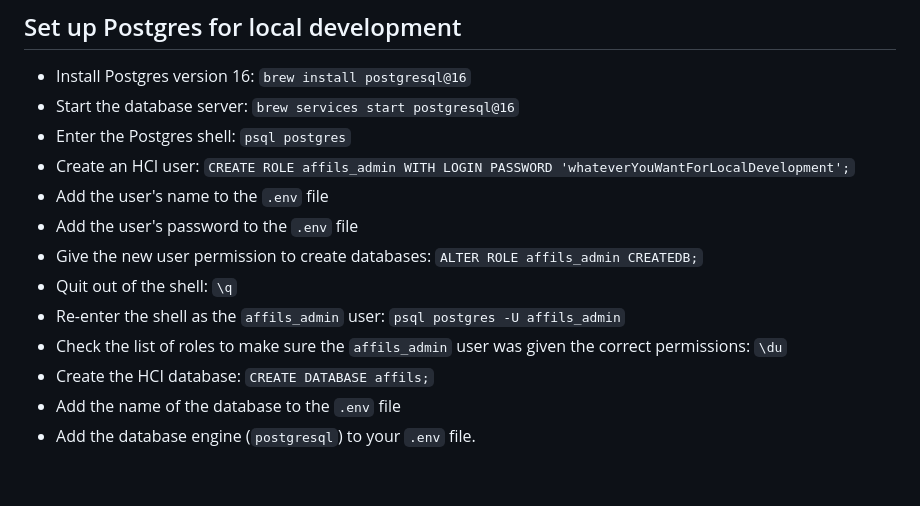
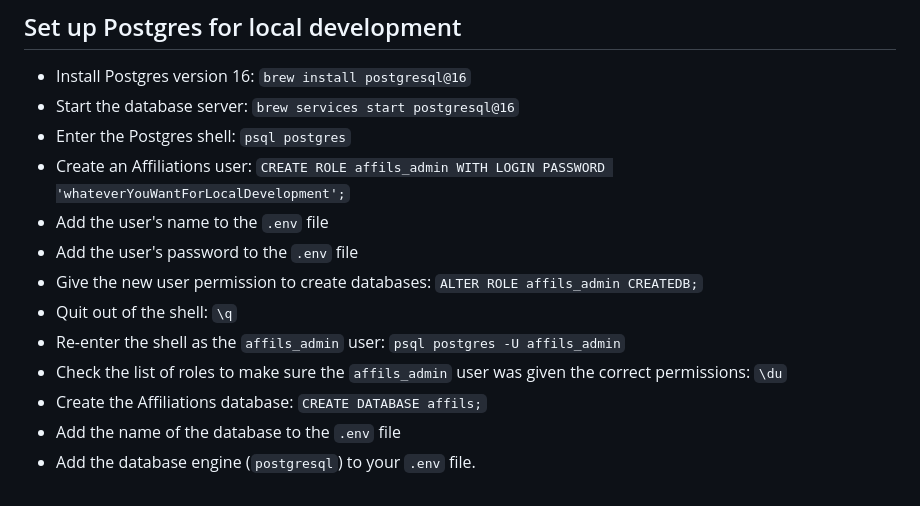
Before and after one commit to bpow/stanford-affils, a Markdown page: CONTRIBUTING.md, the part around the change. GitHub-like rendering.

Commit message:
Update CONTRIBUTING.md
- Fix typo

```diff
--- a/CONTRIBUTING.md
+++ b/CONTRIBUTING.md
@@ -104,7 +104,7 @@ al-123-fix-foobar
 - Install Postgres version 16: `brew install postgresql@16`
 - Start the database server: `brew services start postgresql@16`
 - Enter the Postgres shell: `psql postgres`
-- Create an HCI user:
+- Create an Affiliations user:
   `CREATE ROLE affils_admin WITH LOGIN PASSWORD 'whateverYouWantForLocalDevelopment';`
 - Add the user's name to the `.env` file
 - Add the user's password to the `.env` file
@@ -114,6 +114,6 @@ al-123-fix-foobar
 - Re-enter the shell as the `affils_admin` user: `psql postgres -U affils_admin`
 - Check the list of roles to make sure the `affils_admin` user was given the
   correct permissions: `\du`
-- Create the HCI database: `CREATE DATABASE affils;`
+- Create the Affiliations database: `CREATE DATABASE affils;`
 - Add the name of the database to the `.env` file
 - Add the database engine (`postgresql`) to your `.env` file.
```
